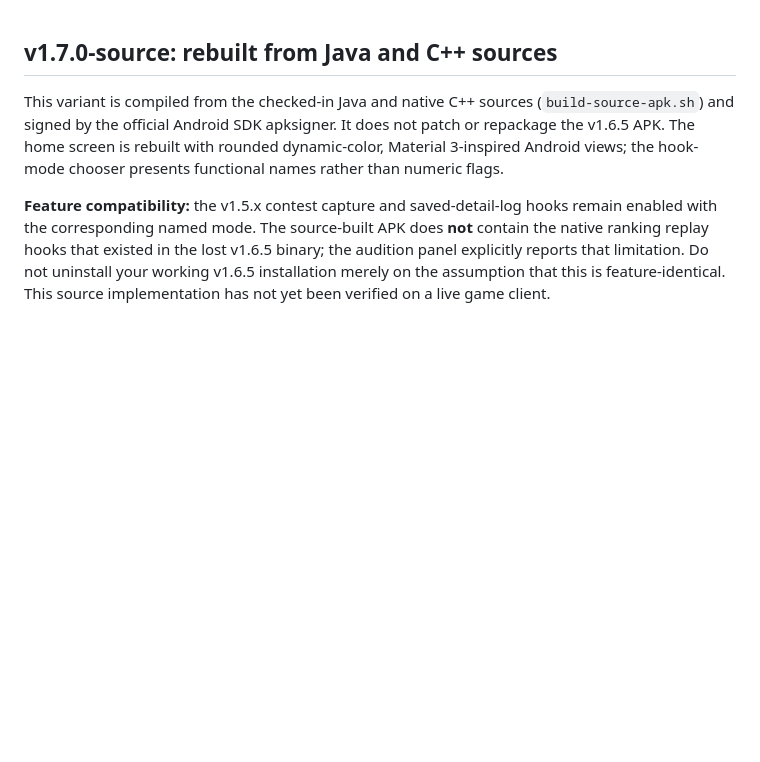
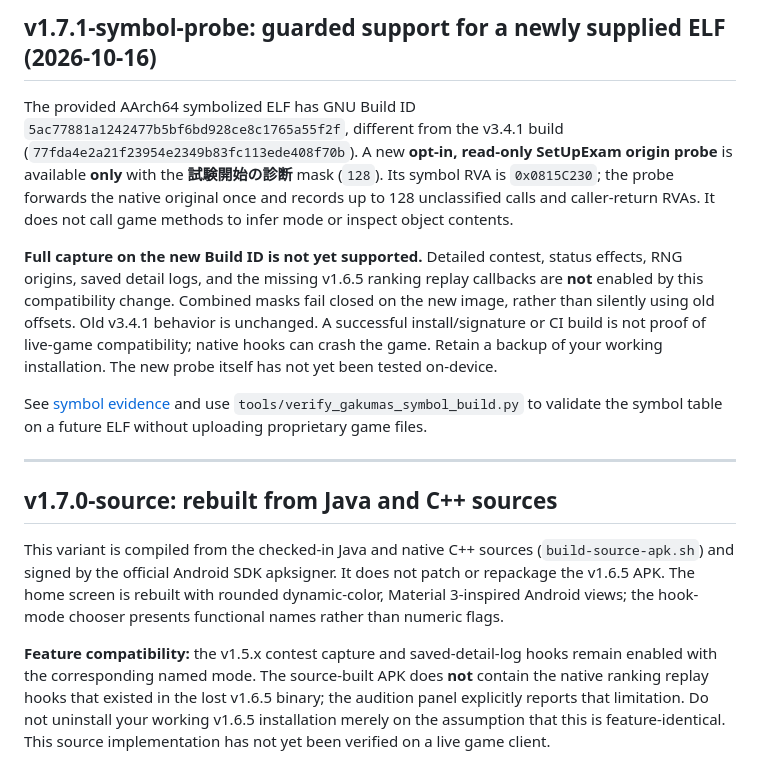
Before and after one commit to atuy1219/gakumas-sim, a Markdown page: android/lsposed-progress-capture/README.md, the part around the change. Drawn GitHub-style; blank space fills up the shorter version.

Commit message:
docs(lsposed): document guarded latest-Build-ID setup probe and unsupported capture modes

```diff
--- a/android/lsposed-progress-capture/README.md
+++ b/android/lsposed-progress-capture/README.md
@@ -1,3 +1,30 @@
+## v1.7.1-symbol-probe: guarded support for a newly supplied ELF (2026-10-16)
+
+The provided AArch64 symbolized ELF has GNU Build ID
+`5ac77881a1242477b5bf6bd928ce8c1765a55f2f`, different from the
+v3.4.1 build (`77fda4e2a21f23954e2349b83fc113ede408f70b`).
+A new **opt-in, read-only SetUpExam origin probe** is available **only**
+with the **試験開始の診断** mask (`128`). Its symbol RVA is
+`0x0815C230`; the probe forwards the native original once and records
+up to 128 unclassified calls and caller-return RVAs. It does not call
+game methods to infer mode or inspect object contents.
+
+**Full capture on the new Build ID is not yet supported.**
+Detailed contest, status effects, RNG origins, saved detail logs, and the
+missing v1.6.5 ranking replay callbacks are **not** enabled by this
+compatibility change. Combined masks fail closed on the new image,
+rather than silently using old offsets. Old v3.4.1 behavior is unchanged.
+A successful install/signature or CI build is not proof of live-game
+compatibility; native hooks can crash the game. Retain a backup of
+your working installation. The new probe itself has not yet been tested
+on-device.
+
+See [symbol evidence](../../docs/gakumas-2026-10-16-symbol-compatibility.md)
+and use `tools/verify_gakumas_symbol_build.py` to validate the symbol table
+on a future ELF without uploading proprietary game files.
+
+---
+
 ## v1.7.0-source: rebuilt from Java and C++ sources
 
 This variant is compiled from the checked-in Java and native C++ sources
```
